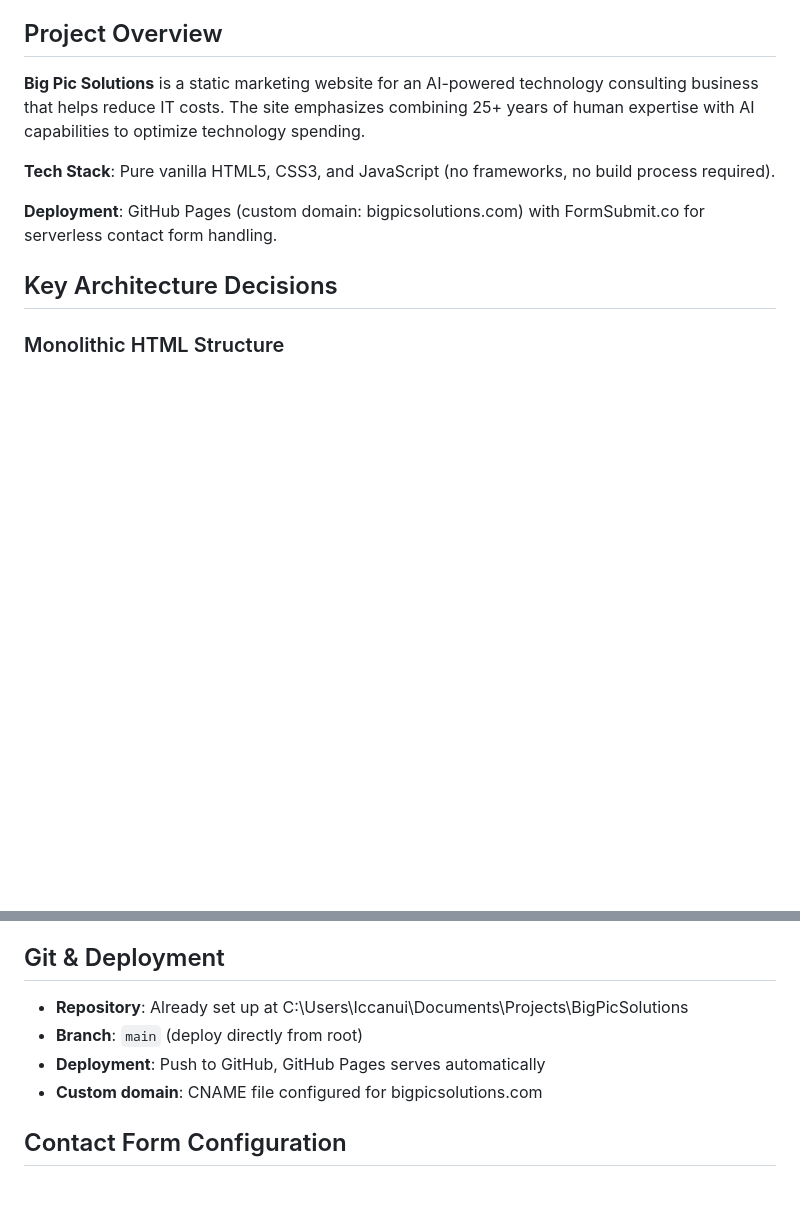
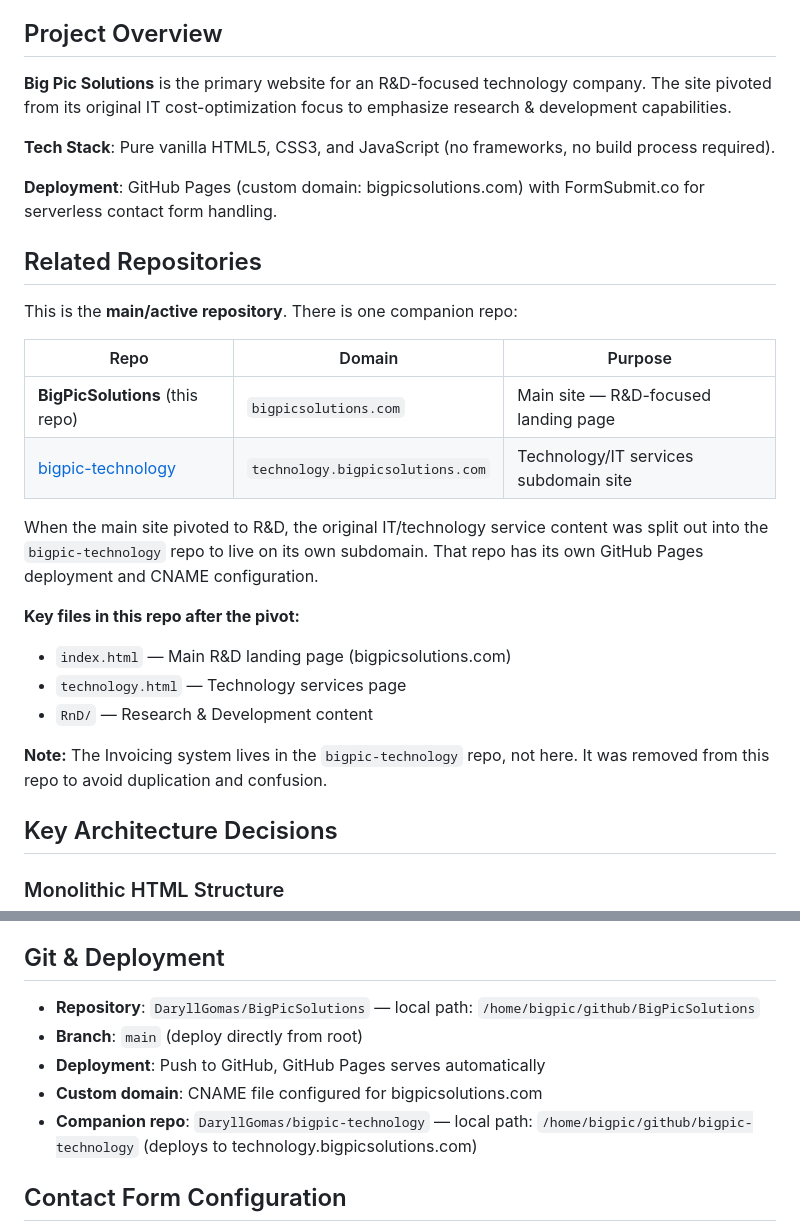
Before and after one commit to DaryllGomas/BigPicSolutions, a Markdown page: CLAUDE.md, 2 parts joined by grey strips. Rendered like a GitHub page; blank space fills up the shorter version.

Commit message:
Remove Invoicing from main repo, update CLAUDE.md for R&D pivot
Invoicing system now lives exclusively in the bigpic-technology repo
(technology.bigpicsolutions.com). Also documented the relationship
between the two repos and updated project overview to reflect the
R&D pivot.

Co-Authored-By: Claude Opus 4.6 <noreply@anthropic.com>

```diff
--- a/CLAUDE.md
+++ b/CLAUDE.md
@@ -4,11 +4,29 @@ This file provides guidance to Claude Code (claude.ai/code) when working with co
 
 ## Project Overview
 
-**Big Pic Solutions** is a static marketing website for an AI-powered technology consulting business that helps reduce IT costs. The site emphasizes combining 25+ years of human expertise with AI capabilities to optimize technology spending.
+**Big Pic Solutions** is the primary website for an R&D-focused technology company. The site pivoted from its original IT cost-optimization focus to emphasize research & development capabilities.
 
 **Tech Stack**: Pure vanilla HTML5, CSS3, and JavaScript (no frameworks, no build process required).
 
 **Deployment**: GitHub Pages (custom domain: bigpicsolutions.com) with FormSubmit.co for serverless contact form handling.
+
+## Related Repositories
+
+This is the **main/active repository**. There is one companion repo:
+
+| Repo | Domain | Purpose |
+|------|--------|---------|
+| **BigPicSolutions** (this repo) | `bigpicsolutions.com` | Main site — R&D-focused landing page |
+| [bigpic-technology](https://github.com/DaryllGomas/bigpic-technology) | `technology.bigpicsolutions.com` | Technology/IT services subdomain site |
+
+When the main site pivoted to R&D, the original IT/technology service content was split out into the `bigpic-technology` repo to live on its own subdomain. That repo has its own GitHub Pages deployment and CNAME configuration.
+
+**Key files in this repo after the pivot:**
+- `index.html` — Main R&D landing page (bigpicsolutions.com)
+- `technology.html` — Technology services page
+- `RnD/` — Research & Development content
+
+**Note:** The Invoicing system lives in the `bigpic-technology` repo, not here. It was removed from this repo to avoid duplication and confusion.
 
 ## Key Architecture Decisions
 
@@ -116,10 +134,11 @@ This file provides guidance to Claude Code (claude.ai/code) when working with co
 
 ## Git & Deployment
 
-- **Repository**: Already set up at C:\Users\Iccanui\Documents\Projects\BigPicSolutions
+- **Repository**: `DaryllGomas/BigPicSolutions` — local path: `/home/bigpic/github/BigPicSolutions`
 - **Branch**: `main` (deploy directly from root)
 - **Deployment**: Push to GitHub, GitHub Pages serves automatically
 - **Custom domain**: CNAME file configured for bigpicsolutions.com
+- **Companion repo**: `DaryllGomas/bigpic-technology` — local path: `/home/bigpic/github/bigpic-technology` (deploys to technology.bigpicsolutions.com)
 
 ## Contact Form Configuration
 
```
